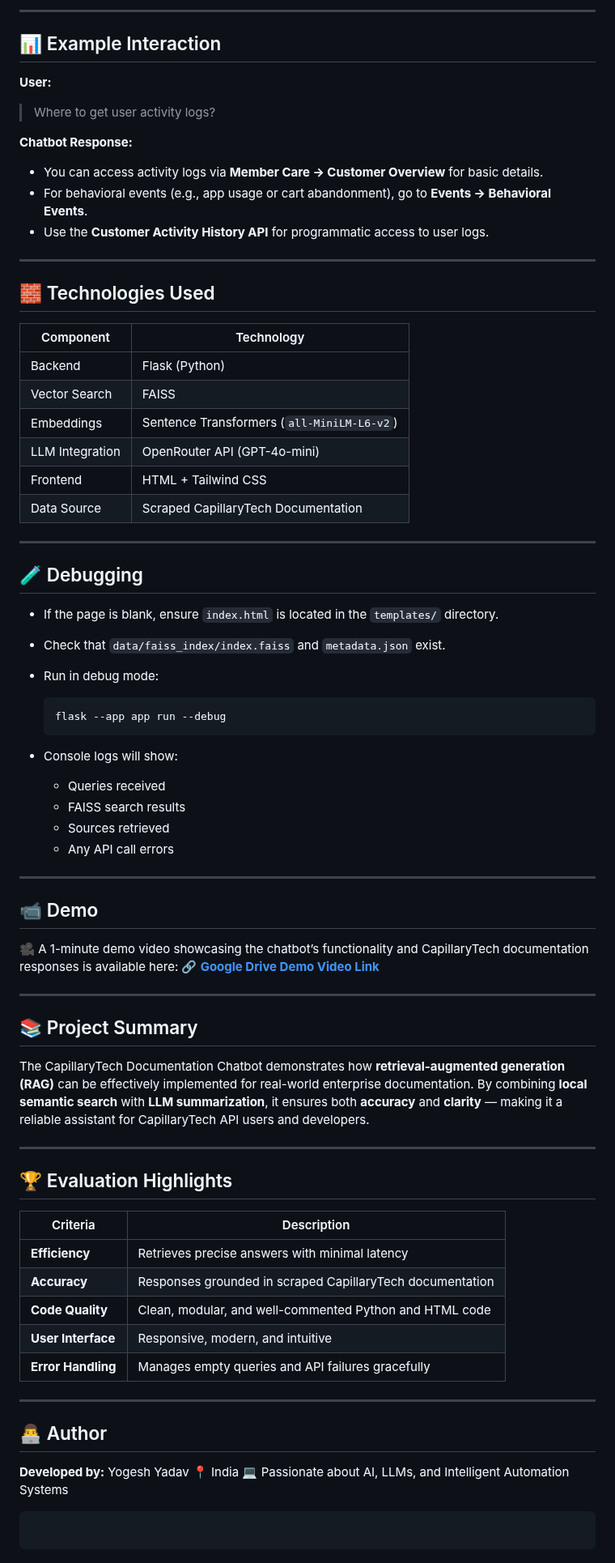
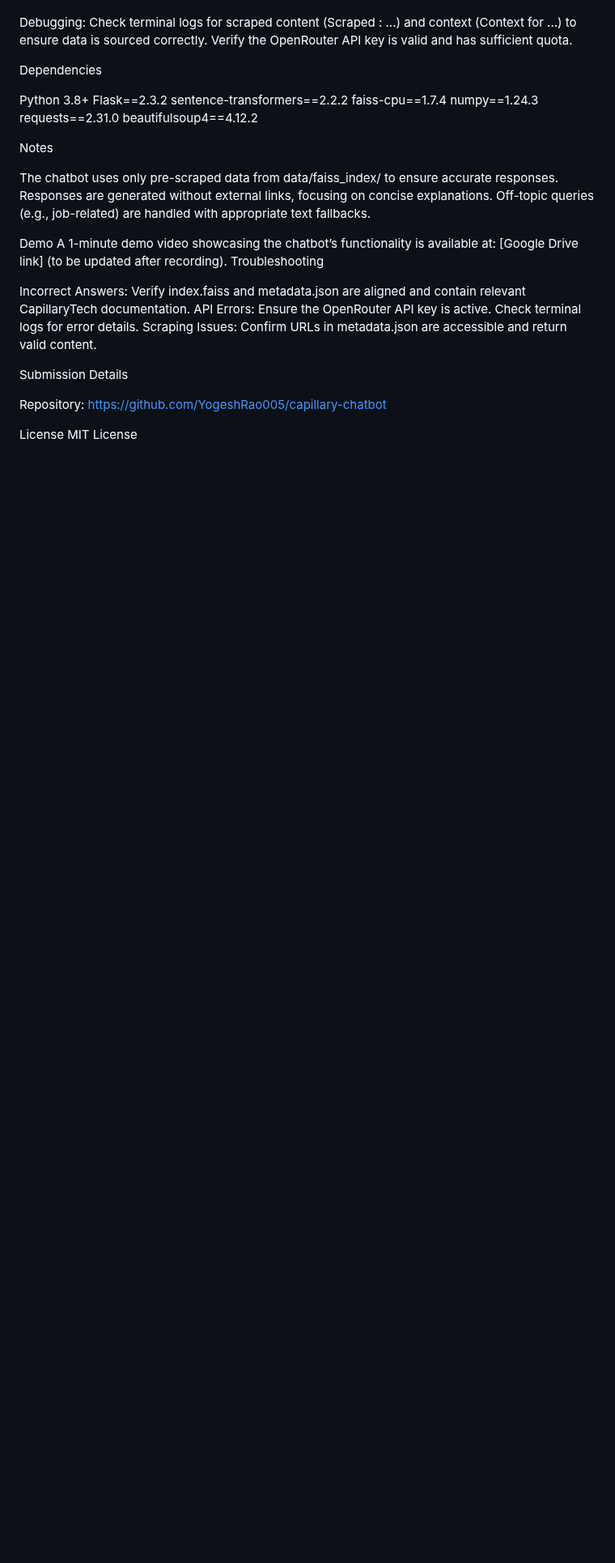
Before and after one commit to YogeshRao005/capillary-chatbot, a Markdown page: README.md, the part around one of its changes. Shown at 81% size. GitHub-like rendering; blank space fills up the shorter version.

````diff
--- a/README.md
+++ b/README.md
@@ -103,81 +74,42 @@ The app will start at:
 
----
 
-## 📊 Example Interaction
 
-**User:**
 
-> Where to get user activity logs?
 
-**Chatbot Response:**
+Debugging:
+Check terminal logs for scraped content (Scraped <url>: ...) and context (Context for ...) to ensure data is sourced correctly.
+Verify the OpenRouter API key is valid and has sufficient quota.
 
-* You can access activity logs via **Member Care → Customer Overview** for basic details.
-* For behavioral events (e.g., app usage or cart abandonment), go to **Events → Behavioral Events**.
-* Use the **Customer Activity History API** for programmatic access to user logs.
 
----
 
-## 🧱 Technologies Used
+Dependencies
 
-| Component       | Technology                                 |
-| --------------- | ------------------------------------------ |
-| Backend         | Flask (Python)                             |
-| Vector Search   | FAISS                                      |
-| Embeddings      | Sentence Transformers (`all-MiniLM-L6-v2`) |
-| LLM Integration | OpenRouter API (GPT-4o-mini)               |
-| Frontend        | HTML + Tailwind CSS                        |
-| Data Source     | Scraped CapillaryTech Documentation        |
+Python 3.8+
+Flask==2.3.2
+sentence-transformers==2.2.2
+faiss-cpu==1.7.4
+numpy==1.24.3
+requests==2.31.0
+beautifulsoup4==4.12.2
 
----
+Notes
 
-## 🧪 Debugging
+The chatbot uses only pre-scraped data from data/faiss_index/ to ensure accurate responses.
+Responses are generated without external links, focusing on concise explanations.
+Off-topic queries (e.g., job-related) are handled with appropriate text fallbacks.
 
-* If the page is blank, ensure `index.html` is located in the `templates/` directory.
-* Check that `data/faiss_index/index.faiss` and `metadata.json` exist.
-* Run in debug mode:
+Demo
+A 1-minute demo video showcasing the chatbot’s functionality is available at: [Google Drive link] (to be updated after recording).
+Troubleshooting
 
-  ```bash
-  flask --app app run --debug
-  ```
-* Console logs will show:
+Incorrect Answers: Verify index.faiss and metadata.json are aligned and contain relevant CapillaryTech documentation.
+API Errors: Ensure the OpenRouter API key is active. Check terminal logs for error details.
+Scraping Issues: Confirm URLs in metadata.json are accessible and return valid content.
 
-  * Queries received
-  * FAISS search results
-  * Sources retrieved
-  * Any API call errors
+Submission Details
 
----
+Repository: https://github.com/YogeshRao005/capillary-chatbot
 
-## 📹 Demo
 
-🎥 A 1-minute demo video showcasing the chatbot’s functionality and CapillaryTech documentation responses is available here:
-🔗 **[Google Drive Demo Video Link](https://drive.google.com/)**
-
----
-
-## 📚 Project Summary
-
-The CapillaryTech Documentation Chatbot demonstrates how **retrieval-augmented generation (RAG)** can be effectively implemented for real-world enterprise documentation. By combining **local semantic search** with **LLM summarization**, it ensures both **accuracy** and **clarity** — making it a reliable assistant for CapillaryTech API users and developers.
-
----
-
-## 🏆 Evaluation Highlights
-
-| Criteria           | Description                                               |
-| ------------------ | --------------------------------------------------------- |
-| **Efficiency**     | Retrieves precise answers with minimal latency            |
-| **Accuracy**       | Responses grounded in scraped CapillaryTech documentation |
-| **Code Quality**   | Clean, modular, and well-commented Python and HTML code   |
-| **User Interface** | Responsive, modern, and intuitive                         |
-| **Error Handling** | Manages empty queries and API failures gracefully         |
-
----
-
-## 👨‍💻 Author
-
-**Developed by:** Yogesh Yadav
-📍 India
-💻 Passionate about AI, LLMs, and Intelligent Automation Systems
-
-```
-```
+License
+MIT License
````
Also changed, not shown: other parts of README.md (+41 -70 lines).
